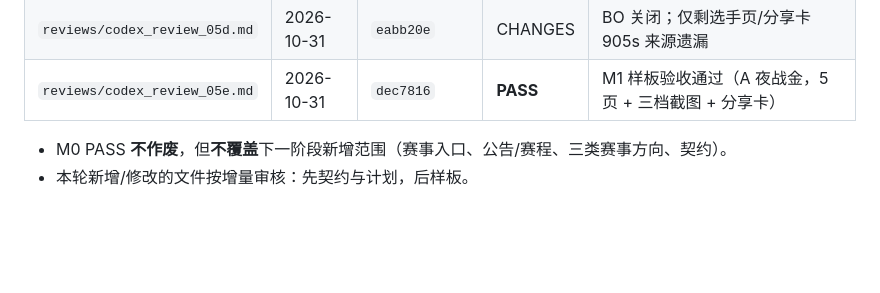
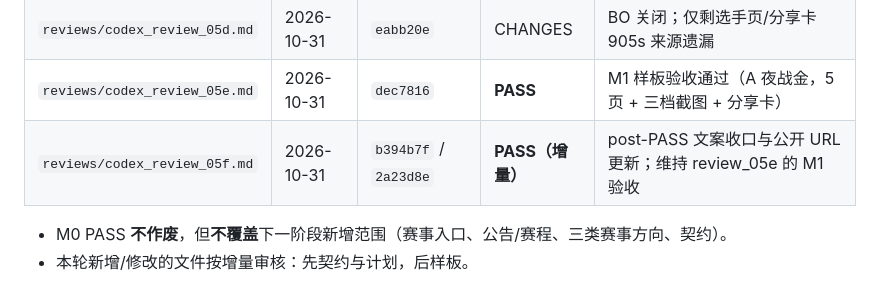
Before and after one commit to ShengJunqi/zongshi-cup-site, a Markdown page: docs/00_版本与审核索引_20261031.md, the part around the change. Drawn GitHub-style; blank space fills up the shorter version.

Commit message:
记录 review_05f 增量 PASS；M1 验收链完成

```diff
--- a/docs/00_版本与审核索引_20261031.md
+++ b/docs/00_版本与审核索引_20261031.md
@@ -33,6 +33,7 @@
 | `reviews/codex_review_05c.md` | 2026-10-31 | `a3641a5` | CHANGES | BO 合法比分与时间渲染收口（2 项阻断） |
 | `reviews/codex_review_05d.md` | 2026-10-31 | `eabb20e` | CHANGES | BO 关闭；仅剩选手页/分享卡 905s 来源遗漏 |
 | `reviews/codex_review_05e.md` | 2026-10-31 | `dec7816` | **PASS** | M1 样板验收通过（A 夜战金，5 页 + 三档截图 + 分享卡） |
+| `reviews/codex_review_05f.md` | 2026-10-31 | `b394b7f` / `2a23d8e` | **PASS（增量）** | post-PASS 文案收口与公开 URL 更新；维持 review_05e 的 M1 验收 |
 
 - M0 PASS **不作废**，但**不覆盖**下一阶段新增范围（赛事入口、公告/赛程、三类赛事方向、契约）。
 - 本轮新增/修改的文件按增量审核：先契约与计划，后样板。
```
Also changed, not shown: reviews/codex_review_05f.md (added, +11 -0 lines).
